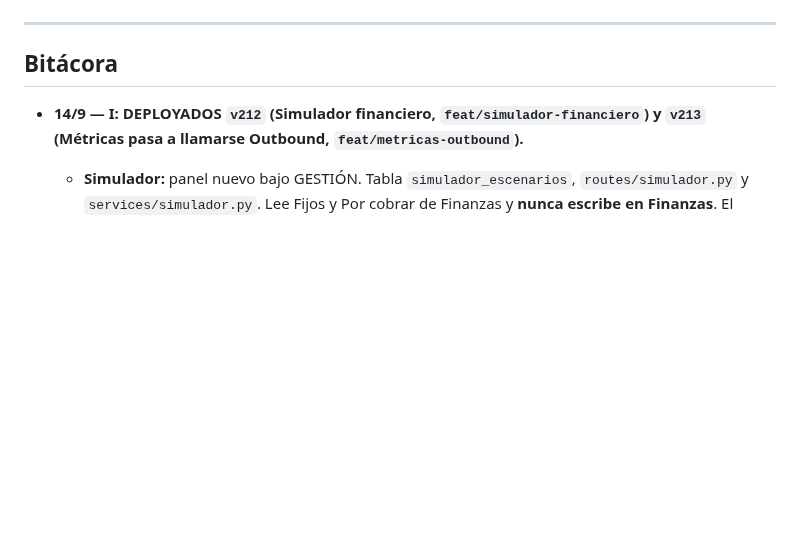
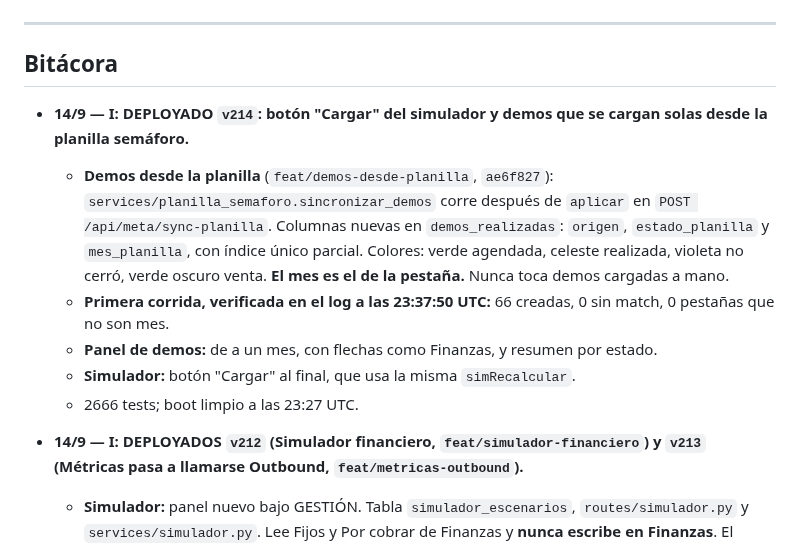
Before and after one commit to Scalerics-org/scalerics-crm, a Markdown page: COORDINACION.md, the part around the change. GitHub-like rendering; blank space fills up the shorter version.

Commit message:
docs(coord): v214 deployado, demos desde la planilla (66 creadas) y Cargar
Co-Authored-By: Claude Opus 5 <noreply@anthropic.com>

```diff
--- a/COORDINACION.md
+++ b/COORDINACION.md
@@ -463,6 +463,21 @@ leads de Meta se renombró a **D** para deshacer el empate.
 ---
 
 ## Bitácora
+
+- **14/9 — I: DEPLOYADO `v214`: botón "Cargar" del simulador y demos que se cargan solas desde la planilla semáforo.**
+
+  - **Demos desde la planilla** (`feat/demos-desde-planilla`, `ae6f827`):
+    `services/planilla_semaforo.sincronizar_demos` corre después de `aplicar`
+    en `POST /api/meta/sync-planilla`. Columnas nuevas en `demos_realizadas`:
+    `origen`, `estado_planilla` y `mes_planilla`, con índice único parcial.
+    Colores: verde agendada, celeste realizada, violeta no cerró, verde oscuro
+    venta. **El mes es el de la pestaña.** Nunca toca demos cargadas a mano.
+  - **Primera corrida, verificada en el log a las 23:37:50 UTC:** 66 creadas,
+    0 sin match, 0 pestañas que no son mes.
+  - **Panel de demos:** de a un mes, con flechas como Finanzas, y resumen por
+    estado.
+  - **Simulador:** botón "Cargar" al final, que usa la misma `simRecalcular`.
+  - 2666 tests; boot limpio a las 23:27 UTC.
 
 - **14/9 — I: DEPLOYADOS `v212` (Simulador financiero, `feat/simulador-financiero`) y `v213` (Métricas pasa a llamarse Outbound, `feat/metricas-outbound`).**
 
```
